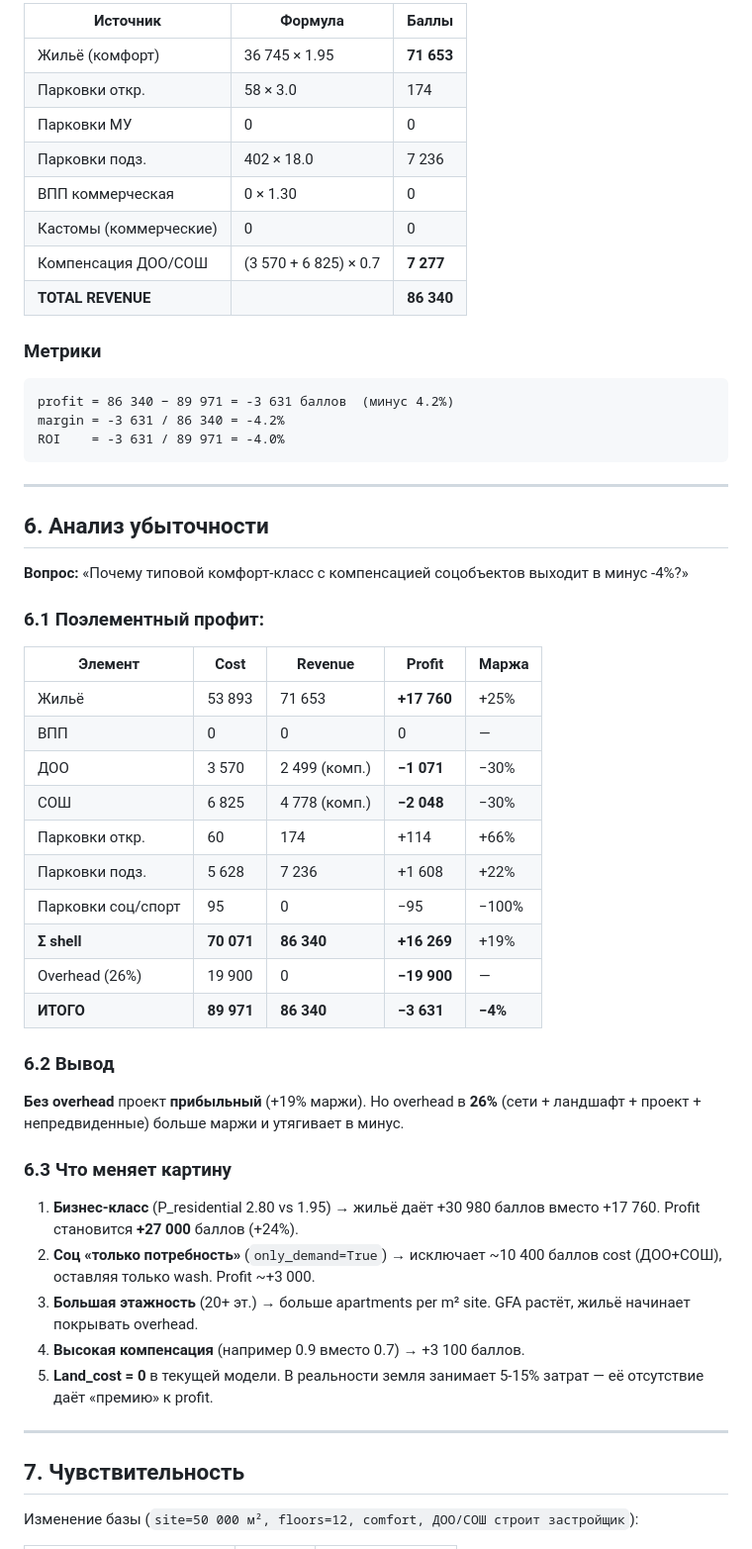
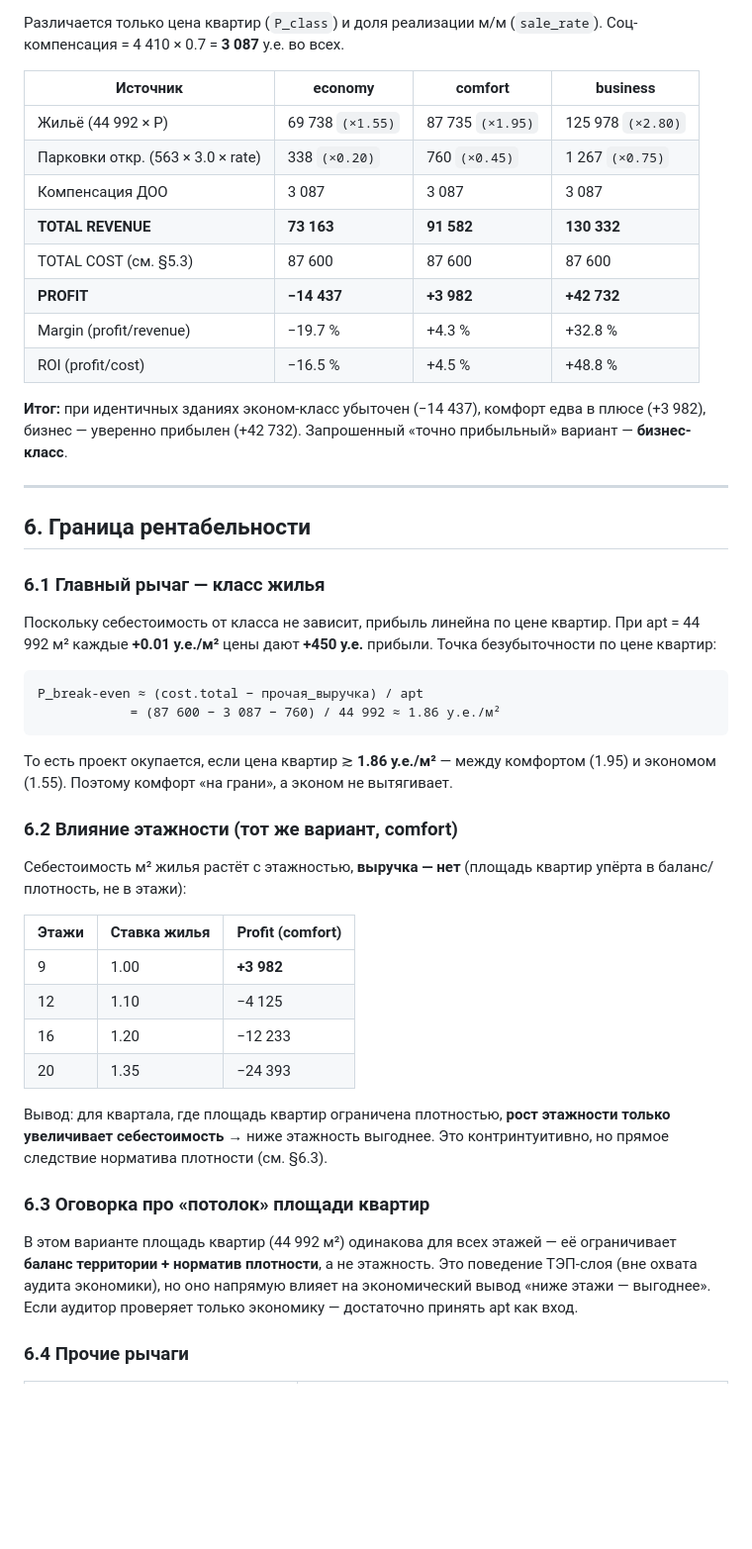
Before and after one commit to misht-world/my_urban_model, a Markdown page: ECONOMY_AUDIT.md, the part around one of its changes. Shown at 99% size. Rendered like a GitHub page; blank space fills up the shorter version.

````diff
--- a/ECONOMY_AUDIT.md
+++ b/ECONOMY_AUDIT.md
@@ -323,67 +390,63 @@ profit_per_site_m2 = profit / site.area_m2
 
-| Источник | Формула | Баллы |
-|---|---|---|
-| Жильё (комфорт) | 36 745 × 1.95 | **71 653** |
-| Парковки откр. | 58 × 3.0 | 174 |
-| Парковки МУ | 0 | 0 |
-| Парковки подз. | 402 × 18.0 | 7 236 |
-| ВПП коммерческая | 0 × 1.30 | 0 |
-| Кастомы (коммерческие) | 0 | 0 |
-| Компенсация ДОО/СОШ | (3 570 + 6 825) × 0.7 | **7 277** |
-| **TOTAL REVENUE** | | **86 340** |
+Различается только цена квартир (`P_class`) и доля реализации м/м
+(`sale_rate`). Соц-компенсация = 4 410 × 0.7 = **3 087** у.е. во всех.
 
-### Метрики
+| Источник | economy | comfort | business |
+|---|---|---|---|
+| Жильё (44 992 × P) | 69 738 `(×1.55)` | 87 735 `(×1.95)` | 125 978 `(×2.80)` |
+| Парковки откр. (563 × 3.0 × rate) | 338 `(×0.20)` | 760 `(×0.45)` | 1 267 `(×0.75)` |
+| Компенсация ДОО | 3 087 | 3 087 | 3 087 |
+| **TOTAL REVENUE** | **73 163** | **91 582** | **130 332** |
+| TOTAL COST (см. §5.3) | 87 600 | 87 600 | 87 600 |
+| **PROFIT** | **−14 437** | **+3 982** | **+42 732** |
+| Margin (profit/revenue) | −19.7 % | +4.3 % | +32.8 % |
+| ROI (profit/cost) | −16.5 % | +4.5 % | +48.8 % |
 
-```
-profit = 86 340 − 89 971 = -3 631 баллов  (минус 4.2%)
-margin = -3 631 / 86 340 = -4.2%
-ROI    = -3 631 / 89 971 = -4.0%
-```
+**Итог:** при идентичных зданиях эконом-класс убыточен (−14 437),
+комфорт едва в плюсе (+3 982), бизнес — уверенно прибылен (+42 732).
+Запрошенный «точно прибыльный» вариант — **бизнес-класс**.
 
 ---
 
-## 6. Анализ убыточности
+## 6. Граница рентабельности
 
-**Вопрос:** «Почему типовой комфорт-класс с компенсацией соцобъектов
-выходит в минус -4%?»
+### 6.1 Главный рычаг — класс жилья
 
-### 6.1 Поэлементный профит:
+Поскольку себестоимость от класса не зависит, прибыль линейна по цене
+квартир. При apt = 44 992 м² каждые **+0.01 у.е./м²** цены дают
+**+450 у.е.** прибыли. Точка безубыточности по цене квартир:
 
-| Элемент | Cost | Revenue | Profit | Маржа |
-|---|---|---|---|---|
-| Жильё | 53 893 | 71 653 | **+17 760** | +25% |
-| ВПП | 0 | 0 | 0 | — |
-| ДОО | 3 570 | 2 499 (комп.) | **−1 071** | −30% |
-| СОШ | 6 825 | 4 778 (комп.) | **−2 048** | −30% |
-| Парковки откр. | 60 | 174 | +114 | +66% |
-| Парковки подз. | 5 628 | 7 236 | +1 608 | +22% |
-| Парковки соц/спорт | 95 | 0 | −95 | −100% |
-| **Σ shell** | **70 071** | **86 340** | **+16 269** | +19% |
-| Overhead (26%) | 19 900 | 0 | **−19 900** | — |
-| **ИТОГО** | **89 971** | **86 340** | **−3 631** | **−4%** |
+```
+P_break-even ≈ (cost.total − прочая_выручка) / apt
+            = (87 600 − 3 087 − 760) / 44 992 ≈ 1.86 у.е./м²
+```
+То есть проект окупается, если цена квартир ≳ **1.86 у.е./м²** —
+между комфортом (1.95) и экономом (1.55). Поэтому комфорт «на грани»,
+а эконом не вытягивает.
 
-### 6.2 Вывод
+### 6.2 Влияние этажности (тот же вариант, comfort)
 
-**Без overhead** проект **прибыльный** (+19% маржи). Но overhead в
-**26%** (сети + ландшафт + проект + непредвиденные) больше маржи и
-утягивает в минус.
+Себестоимость м² жилья растёт с этажностью, **выручка — нет** (площадь
+квартир упёрта в баланс/плотность, не в этажи):
 
-### 6.3 Что меняет картину
+| Этажи | Ставка жилья | Profit (comfort) |
+|---|---|---|
+| 9 | 1.00 | **+3 982** |
+| 12 | 1.10 | −4 125 |
+| 16 | 1.20 | −12 233 |
+| 20 | 1.35 | −24 393 |
 
-1. **Бизнес-класс** (P_residential 2.80 vs 1.95) → жильё даёт +30 980
-   баллов вместо +17 760. Profit становится **+27 000** баллов (+24%).
-2. **Соц «только потребность»** (`only_demand=True`) → исключает
-   ~10 400 баллов cost (ДОО+СОШ), оставляя только wash. Profit ~+3 000.
-3. **Большая этажность** (20+ эт.) → больше apartments per m² site.
-   GFA растёт, жильё начинает покрывать overhead.
-4. **Высокая компенсация** (например 0.9 вместо 0.7) → +3 100 баллов.
-5. **Land_cost = 0** в текущей модели. В реальности земля занимает
-   5-15% затрат — её отсутствие даёт «премию» к profit.
+Вывод: для квартала, где площадь квартир ограничена плотностью, **рост
+этажности только увеличивает себестоимость** → ниже этажность выгоднее.
+Это контринтуитивно, но прямое следствие норматива плотности (см. §6.3).
 
----
+### 6.3 Оговорка про «потолок» площади квартир
 
-## 7. Чувствительность
+В этом варианте площадь квартир (44 992 м²) одинакова для всех этажей —
+её ограничивает **баланс территории + норматив плотности**, а не
+этажность. Это поведение ТЭП-слоя (вне охвата аудита экономики), но оно
+напрямую влияет на экономический вывод «ниже этажи — выгоднее». Если
+аудитор проверяет только экономику — достаточно принять apt как вход.
 
-Изменение базы (`site=50 000 м², floors=12, comfort, ДОО/СОШ строит
-застройщик`):
+### 6.4 Прочие рычаги
 
````
Also changed, not shown: other parts of ECONOMY_AUDIT.md (+110 -51 lines).
